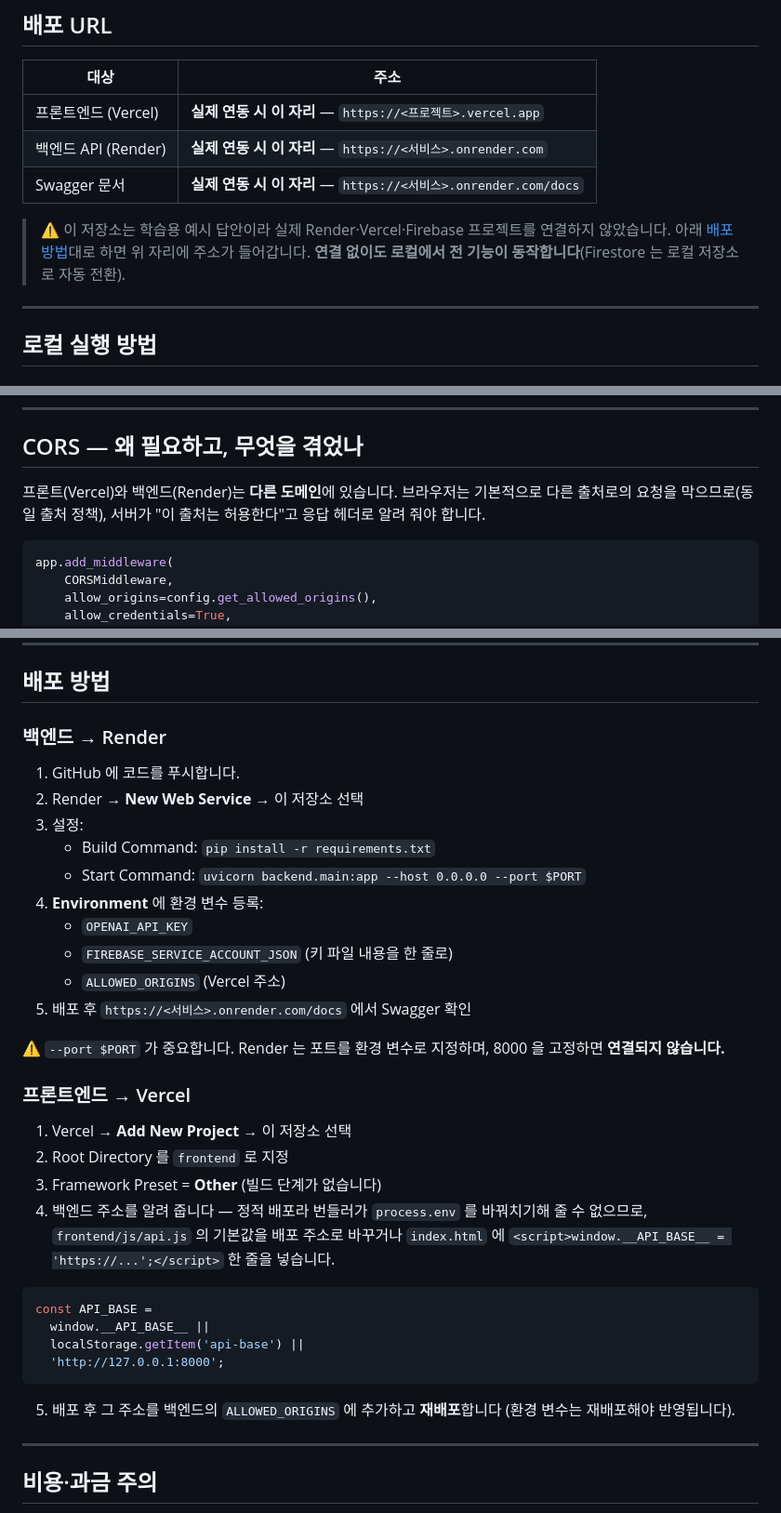
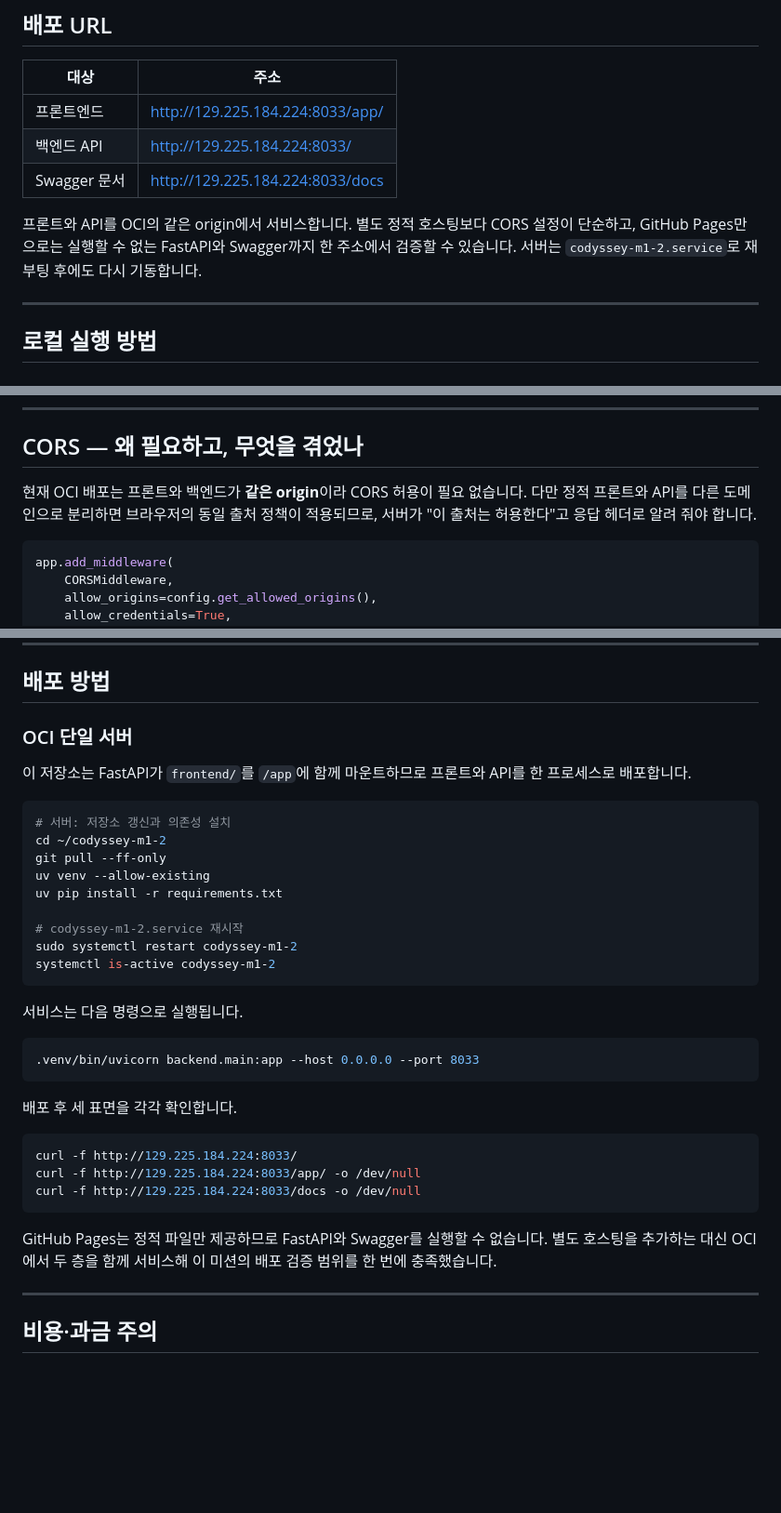
Before and after one commit to dicia-jhoh/codyssey-m1-2, a Markdown page: README.md, 3 parts joined by grey strips. Shown at 93% size. Rendered like a GitHub page; blank space fills up the shorter version.

Commit message:
docs: OCI 배포 URL과 검증 절차 명시

````diff
--- a/README.md
+++ b/README.md
@@ -61,13 +61,13 @@ python -m backend.seed
 
 | 대상 | 주소 |
 |---|---|
-| 프론트엔드 (Vercel) | **실제 연동 시 이 자리** — `https://<프로젝트>.vercel.app` |
-| 백엔드 API (Render) | **실제 연동 시 이 자리** — `https://<서비스>.onrender.com` |
-| Swagger 문서 | **실제 연동 시 이 자리** — `https://<서비스>.onrender.com/docs` |
+| 프론트엔드 | [http://129.225.184.224:8033/app/](http://129.225.184.224:8033/app/) |
+| 백엔드 API | [http://129.225.184.224:8033/](http://129.225.184.224:8033/) |
+| Swagger 문서 | [http://129.225.184.224:8033/docs](http://129.225.184.224:8033/docs) |
 
-> ⚠ 이 저장소는 학습용 예시 답안이라 실제 Render·Vercel·Firebase 프로젝트를 연결하지
-> 않았습니다. 아래 [배포 방법](#배포-방법)대로 하면 위 자리에 주소가 들어갑니다.
-> **연결 없이도 로컬에서 전 기능이 동작합니다**(Firestore 는 로컬 저장소로 자동 전환).
+프론트와 API를 OCI의 같은 origin에서 서비스합니다. 별도 정적 호스팅보다 CORS 설정이
+단순하고, GitHub Pages만으로는 실행할 수 없는 FastAPI와 Swagger까지 한 주소에서 검증할 수
+있습니다. 서버는 `codyssey-m1-2.service`로 재부팅 후에도 다시 기동합니다.
 
 ---
 
@@ -708,9 +708,9 @@ class Repository(Protocol):
 
 ## CORS — 왜 필요하고, 무엇을 겪었나
 
-프론트(Vercel)와 백엔드(Render)는 **다른 도메인**에 있습니다. 브라우저는 기본적으로 다른
-출처로의 요청을 막으므로(동일 출처 정책), 서버가 "이 출처는 허용한다"고 응답 헤더로
-알려 줘야 합니다.
+현재 OCI 배포는 프론트와 백엔드가 **같은 origin**이라 CORS 허용이 필요 없습니다. 다만
+정적 프론트와 API를 다른 도메인으로 분리하면 브라우저의 동일 출처 정책이 적용되므로, 서버가
+"이 출처는 허용한다"고 응답 헤더로 알려 줘야 합니다.
 
 ```python
 app.add_middleware(
@@ -812,40 +813,40 @@ Swagger 설명에도 같은 안내를 넣었습니다.
 
 ## 배포 방법
 
-### 백엔드 → Render
+### OCI 단일 서버
 
-1. GitHub 에 코드를 푸시합니다.
-2. Render → **New Web Service** → 이 저장소 선택
-3. 설정:
-   - Build Command: `pip install -r requirements.txt`
-   - Start Command: `uvicorn backend.main:app --host 0.0.0.0 --port $PORT`
-4. **Environment** 에 환경 변수 등록:
-   - `OPENAI_API_KEY`
-   - `FIREBASE_SERVICE_ACCOUNT_JSON` (키 파일 내용을 한 줄로)
-   - `ALLOWED_ORIGINS` (Vercel 주소)
-5. 배포 후 `https://<서비스>.onrender.com/docs` 에서 Swagger 확인
+이 저장소는 FastAPI가 `frontend/`를 `/app`에 함께 마운트하므로 프론트와 API를 한
+프로세스로 배포합니다.
 
-⚠ `--port $PORT` 가 중요합니다. Render 는 포트를 환경 변수로 지정하며, 8000 을 고정하면
-**연결되지 않습니다.**
+```bash
+# 서버: 저장소 갱신과 의존성 설치
+cd ~/codyssey-m1-2
+git pull --ff-only
+uv venv --allow-existing
+uv pip install -r requirements.txt
 
-### 프론트엔드 → Vercel
-
-1. Vercel → **Add New Project** → 이 저장소 선택
-2. Root Directory 를 `frontend` 로 지정
-3. Framework Preset = **Other** (빌드 단계가 없습니다)
-4. 백엔드 주소를 알려 줍니다 — 정적 배포라 번들러가 `process.env` 를 바꿔치기해 줄 수
-   없으므로, `frontend/js/api.js` 의 기본값을 배포 주소로 바꾸거나 `index.html` 에
-   `<script>window.__API_BASE__ = 'https://...';</script>` 한 줄을 넣습니다.
-
-```javascript
-const API_BASE =
-  window.__API_BASE__ ||
-  localStorage.getItem('api-base') ||
-  'http://127.0.0.1:8000';
+# codyssey-m1-2.service 재시작
+sudo systemctl restart codyssey-m1-2
+systemctl is-active codyssey-m1-2
 ```
 
-5. 배포 후 그 주소를 백엔드의 `ALLOWED_ORIGINS` 에 추가하고 **재배포**합니다
-   (환경 변수는 재배포해야 반영됩니다).
+서비스는 다음 명령으로 실행됩니다.
+
+```bash
+.venv/bin/uvicorn backend.main:app --host 0.0.0.0 --port 8033
+```
+
+배포 후 세 표면을 각각 확인합니다.
+
+```bash
+curl -f http://129.225.184.224:8033/
+curl -f http://129.225.184.224:8033/app/ -o /dev/null
+curl -f http://129.225.184.224:8033/docs -o /dev/null
+```
+
+GitHub Pages는 정적 파일만 제공하므로 FastAPI와 Swagger를 실행할 수 없습니다. 별도
+호스팅을 추가하는 대신 OCI에서 두 층을 함께 서비스해 이 미션의 배포 검증 범위를 한 번에
+충족했습니다.
 
 ---
 
````
Also changed, not shown: other parts of README.md (+6 -5 lines).
